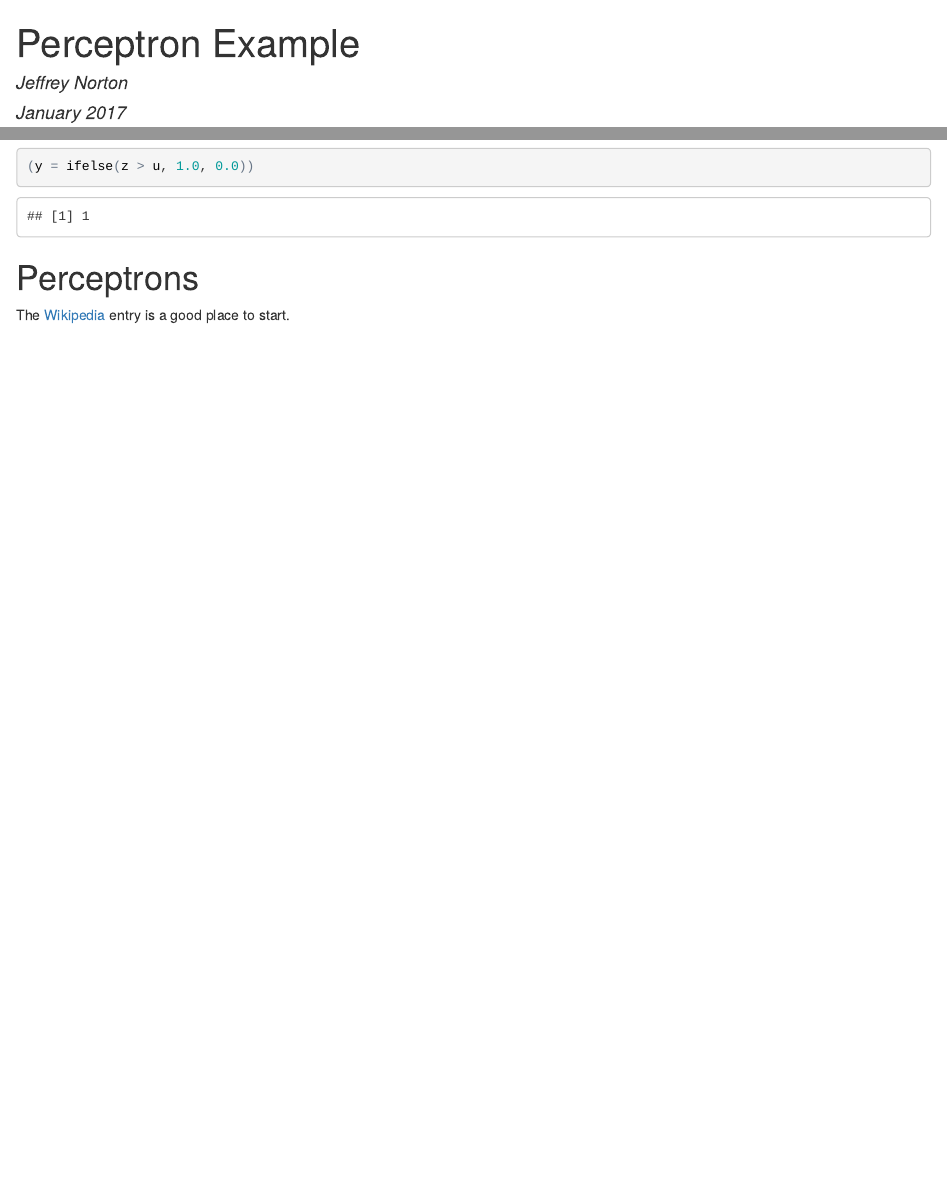
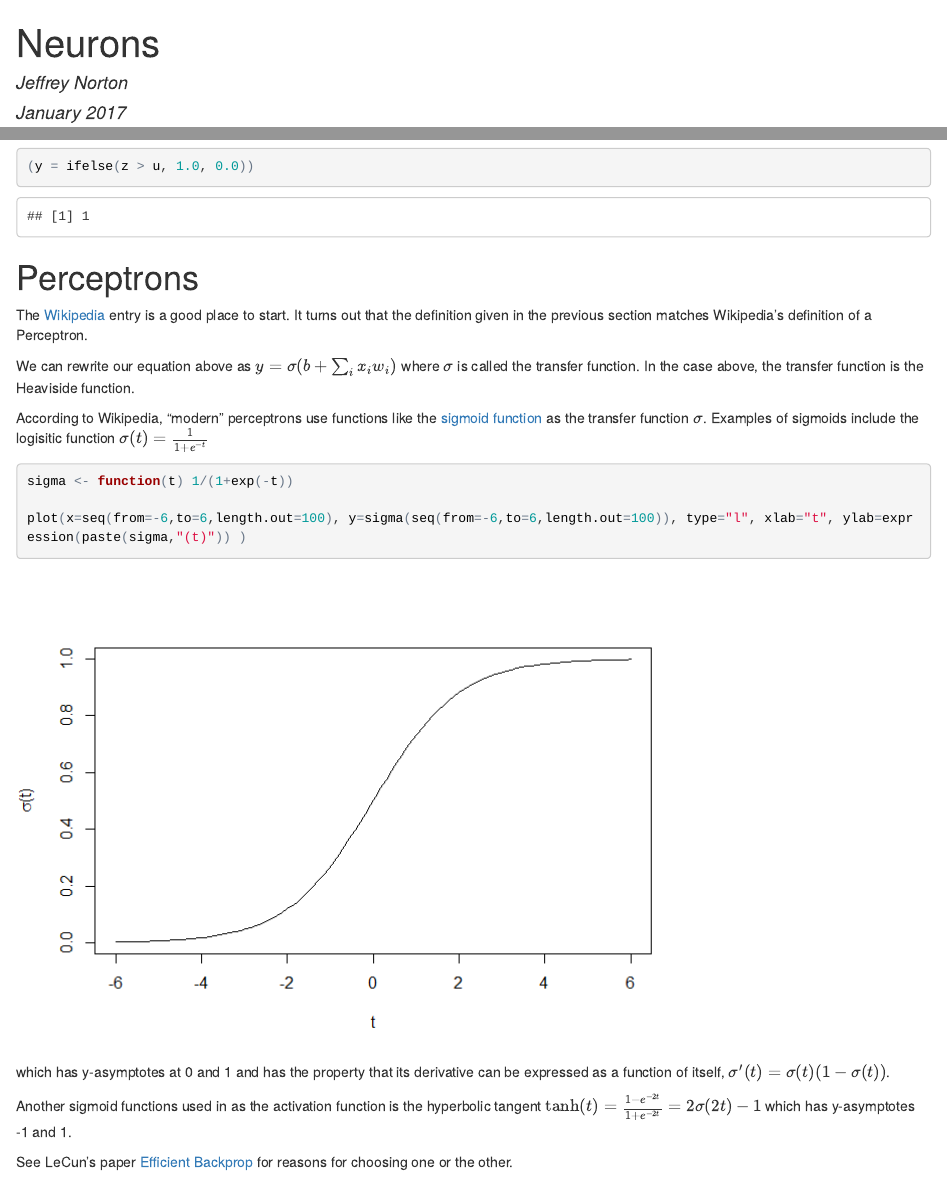
Before and after one commit to jeffreyrnorton/NeuralNetworking, an R Markdown document (1_Neurons/Neurons.Rmd): the page in a window 1100 px wide, from its top, and a second part further down, joined at a grey line. The pictures show the output file 1_Neurons/Neurons.html that the author committed with the source, opened offline.

Commit message:
Directory cleanup, links, etc.

````diff
--- a/1_Neurons/Neurons.Rmd
+++ b/1_Neurons/Neurons.Rmd
@@ -1,8 +1,10 @@
 ---
-title: "Perceptron Example"
+title: "Neurons"
 author: "Jeffrey Norton"
 date: "January 2017"
-output: html_document
+output:
+  html_document:
+    keep_md: yes
 ---
 
 ```{r setup, include=FALSE}
@@ -49,3 +51,28 @@ Calculate the neuron output of $y$ using the
 
 # Perceptrons
 The [Wikipedia](https://en.wikipedia.org/wiki/Perceptron) entry is a good place to start.
+It turns out that the definition given in the previous section matches Wikipedia's
+definition of a Perceptron.
+
+We can rewrite our equation above as $y = \sigma(b + \sum_i x_i w_i)$ where $\sigma$
+is called the transfer function.  In the case above, the transfer function is the
+Heaviside function.
+
+According to Wikipedia, "modern" perceptrons use functions like the
+[sigmoid function](https://en.wikipedia.org/wiki/Sigmoid_function) as the transfer
+function $\sigma$.  Examples of sigmoids include the logisitic function $\sigma(t) = \frac{1}{1+e^{-t}}$
+```{r, echo=TRUE, eval=TRUE, cache=TRUE}
+sigma <- function(t) 1/(1+exp(-t))
+
+plot(x=seq(from=-6,to=6,length.out=100), y=sigma(seq(from=-6,to=6,length.out=100)), type="l", xlab="t", ylab=expression(paste(sigma,"(t)")) )
+```
+
+which has y-asymptotes at 0 and 1 and
+has the property that its derivative can be expressed as a function of itself,
+$\sigma'(t) = \sigma(t) (1 - \sigma(t))$.
+
+Another sigmoid functions used in as the activation function is the hyperbolic tangent
+$\tanh(t) = \frac{1-e^{-2t}}{1+e^{-2t}} = 2 \sigma(2t)-1$ which has y-asymptotes -1 and 1.
+
+See LeCun's paper [Efficient Backprop](http://yann.lecun.com/exdb/publis/pdf/lecun-98b.pdf) for reasons for
+choosing one or the other.
````
Also changed, not shown: 1_Neurons/Neurons.html, 1_Neurons/Neurons.md, README.md.
